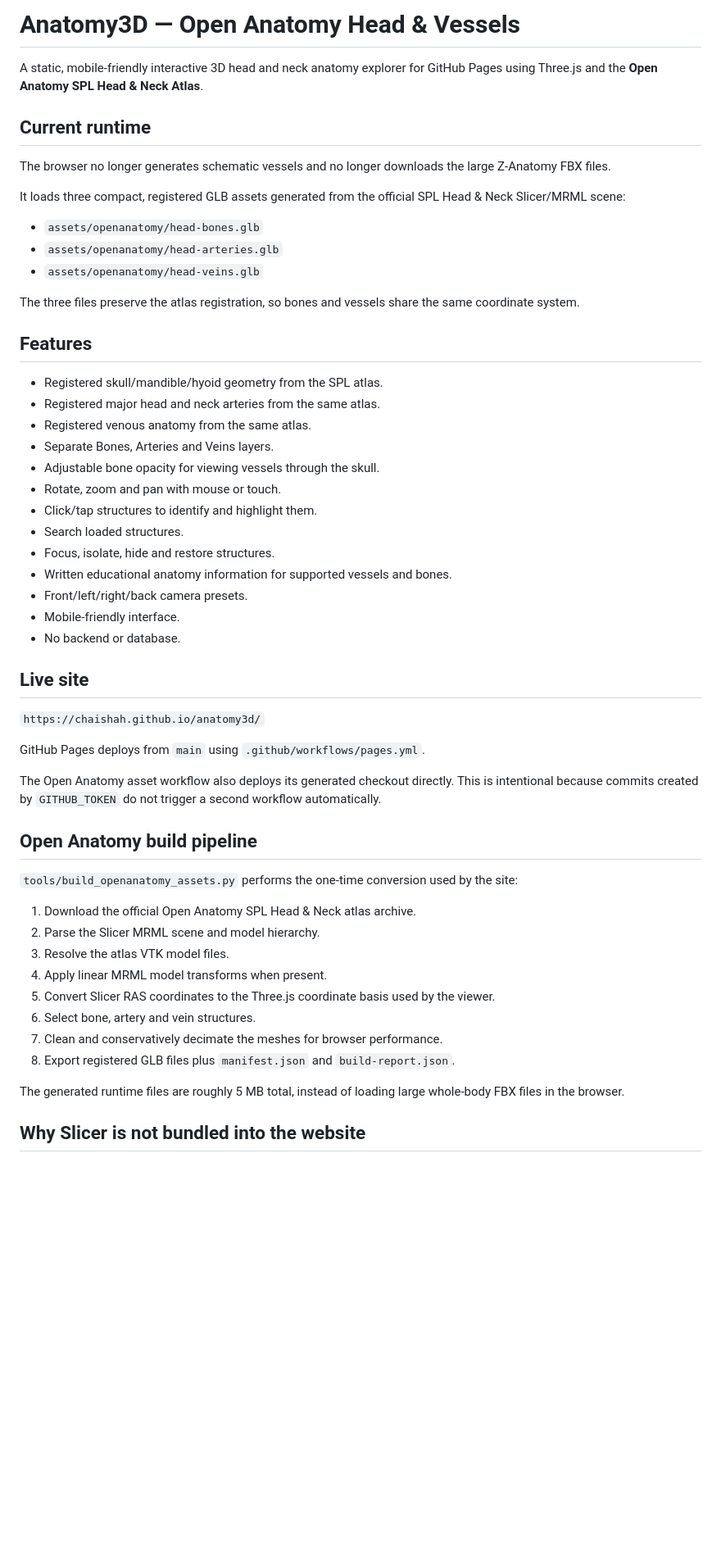
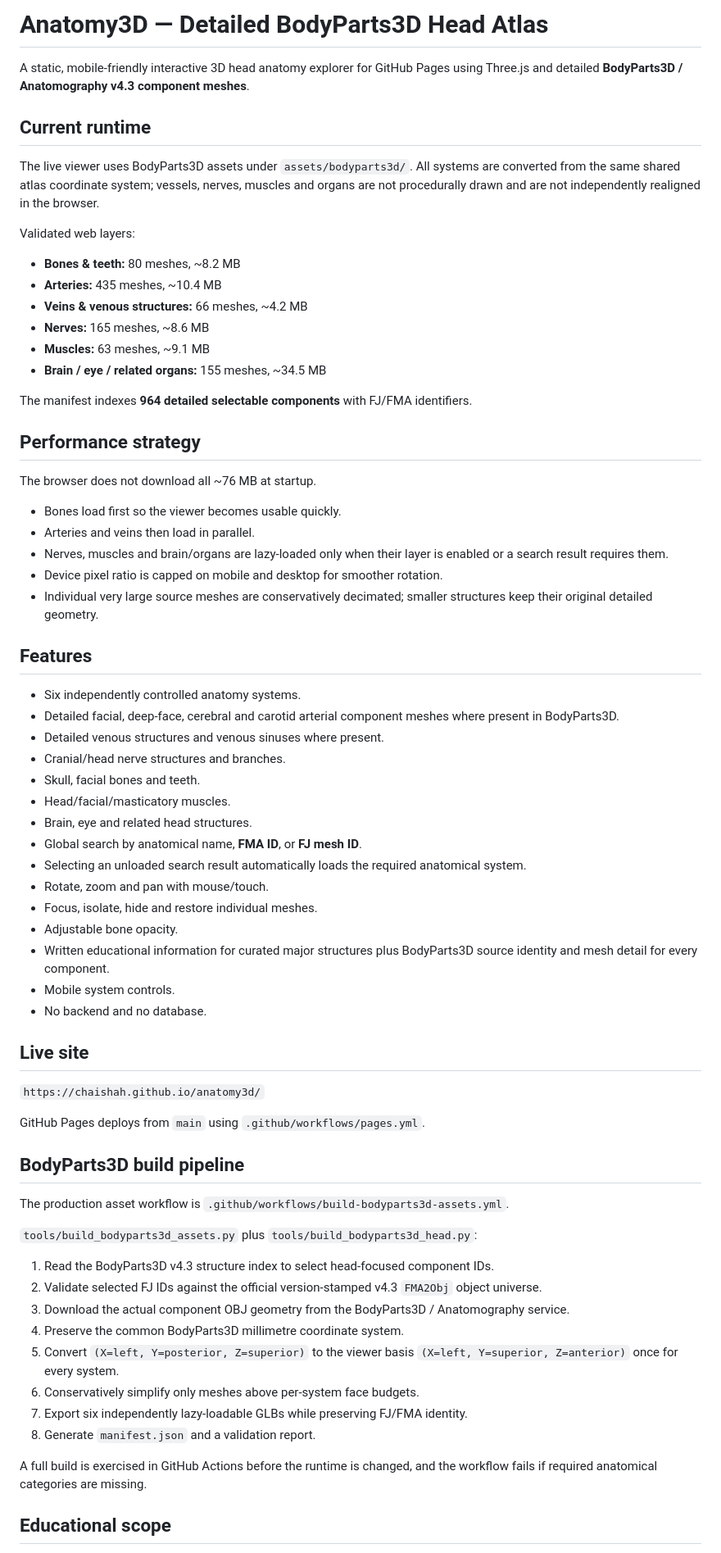
Before and after one commit to chaishah/anatomy3d, a Markdown page: README.md, the part around one of its changes. Shown at 82% size. Rendered like a GitHub page; blank space fills up the shorter version.

Commit message:
Document BodyParts3D detailed atlas

```diff
--- a/README.md
+++ b/README.md
@@ -1,34 +1,49 @@
-# Anatomy3D — Open Anatomy Head & Vessels
+# Anatomy3D — Detailed BodyParts3D Head Atlas
 
-A static, mobile-friendly interactive 3D head and neck anatomy explorer for GitHub Pages using Three.js and the **Open Anatomy SPL Head & Neck Atlas**.
+A static, mobile-friendly interactive 3D head anatomy explorer for GitHub Pages using Three.js and detailed **BodyParts3D / Anatomography v4.3 component meshes**.
 
 ## Current runtime
 
-The browser no longer generates schematic vessels and no longer downloads the large Z-Anatomy FBX files.
+The live viewer uses BodyParts3D assets under `assets/bodyparts3d/`. All systems are converted from the same shared atlas coordinate system; vessels, nerves, muscles and organs are not procedurally drawn and are not independently realigned in the browser.
 
-It loads three compact, registered GLB assets generated from the official SPL Head & Neck Slicer/MRML scene:
+Validated web layers:
 
-- `assets/openanatomy/head-bones.glb`
-- `assets/openanatomy/head-arteries.glb`
-- `assets/openanatomy/head-veins.glb`
+- **Bones & teeth:** 80 meshes, ~8.2 MB
+- **Arteries:** 435 meshes, ~10.4 MB
+- **Veins & venous structures:** 66 meshes, ~4.2 MB
+- **Nerves:** 165 meshes, ~8.6 MB
+- **Muscles:** 63 meshes, ~9.1 MB
+- **Brain / eye / related organs:** 155 meshes, ~34.5 MB
 
-The three files preserve the atlas registration, so bones and vessels share the same coordinate system.
+The manifest indexes **964 detailed selectable components** with FJ/FMA identifiers.
+
+## Performance strategy
+
+The browser does not download all ~76 MB at startup.
+
+- Bones load first so the viewer becomes usable quickly.
+- Arteries and veins then load in parallel.
+- Nerves, muscles and brain/organs are lazy-loaded only when their layer is enabled or a search result requires them.
+- Device pixel ratio is capped on mobile and desktop for smoother rotation.
+- Individual very large source meshes are conservatively decimated; smaller structures keep their original detailed geometry.
 
 ## Features
 
-- Registered skull/mandible/hyoid geometry from the SPL atlas.
-- Registered major head and neck arteries from the same atlas.
-- Registered venous anatomy from the same atlas.
-- Separate Bones, Arteries and Veins layers.
-- Adjustable bone opacity for viewing vessels through the skull.
-- Rotate, zoom and pan with mouse or touch.
-- Click/tap structures to identify and highlight them.
-- Search loaded structures.
-- Focus, isolate, hide and restore structures.
-- Written educational anatomy information for supported vessels and bones.
-- Front/left/right/back camera presets.
-- Mobile-friendly interface.
-- No backend or database.
+- Six independently controlled anatomy systems.
+- Detailed facial, deep-face, cerebral and carotid arterial component meshes where present in BodyParts3D.
+- Detailed venous structures and venous sinuses where present.
+- Cranial/head nerve structures and branches.
+- Skull, facial bones and teeth.
+- Head/facial/masticatory muscles.
+- Brain, eye and related head structures.
+- Global search by anatomical name, **FMA ID**, or **FJ mesh ID**.
+- Selecting an unloaded search result automatically loads the required anatomical system.
+- Rotate, zoom and pan with mouse/touch.
+- Focus, isolate, hide and restore individual meshes.
+- Adjustable bone opacity.
+- Written educational information for curated major structures plus BodyParts3D source identity and mesh detail for every component.
+- Mobile system controls.
+- No backend and no database.
 
 ## Live site
 
@@ -36,22 +51,22 @@ The three files preserve the atlas registration, so bones and vessels share the
 
 GitHub Pages deploys from `main` using `.github/workflows/pages.yml`.
 
-The Open Anatomy asset workflow also deploys its generated checkout directly. This is intentional because commits created by `GITHUB_TOKEN` do not trigger a second workflow automatically.
+## BodyParts3D build pipeline
 
-## Open Anatomy build pipeline
+The production asset workflow is `.github/workflows/build-bodyparts3d-assets.yml`.
 
-`tools/build_openanatomy_assets.py` performs the one-time conversion used by the site:
+`tools/build_bodyparts3d_assets.py` plus `tools/build_bodyparts3d_head.py`:
 
-1. Download the official Open Anatomy SPL Head & Neck atlas archive.
-2. Parse the Slicer MRML scene and model hierarchy.
-3. Resolve the atlas VTK model files.
-4. Apply linear MRML model transforms when present.
-5. Convert Slicer RAS coordinates to the Three.js coordinate basis used by the viewer.
-6. Select bone, artery and vein structures.
-7. Clean and conservatively decimate the meshes for browser performance.
-8. Export registered GLB files plus `manifest.json` and `build-report.json`.
+1. Read the BodyParts3D v4.3 structure index to select head-focused component IDs.
+2. Validate selected FJ IDs against the official version-stamped v4.3 `FMA2Obj` object universe.
+3. Download the actual component OBJ geometry from the BodyParts3D / Anatomography service.
+4. Preserve the common BodyParts3D millimetre coordinate system.
+5. Convert `(X=left, Y=posterior, Z=superior)` to the viewer basis `(X=left, Y=superior, Z=anterior)` once for every system.
+6. Conservatively simplify only meshes above per-system face budgets.
+7. Export six independently lazy-loadable GLBs while preserving FJ/FMA identity.
+8. Generate `manifest.json` and a validation report.
 
-The generated runtime files are roughly 5 MB total, instead of loading large whole-body FBX files in the browser.
+A full build is exercised in GitHub Actions before the runtime is changed, and the workflow fails if required anatomical categories are missing.
 
-## Why Slicer is not bundled into the website
+## Educational scope
 
```
Also changed, not shown: other parts of README.md (+2 -10 lines).
